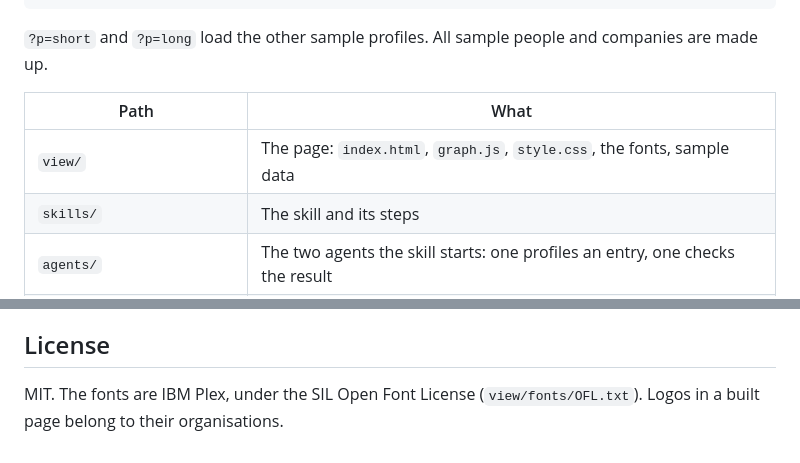
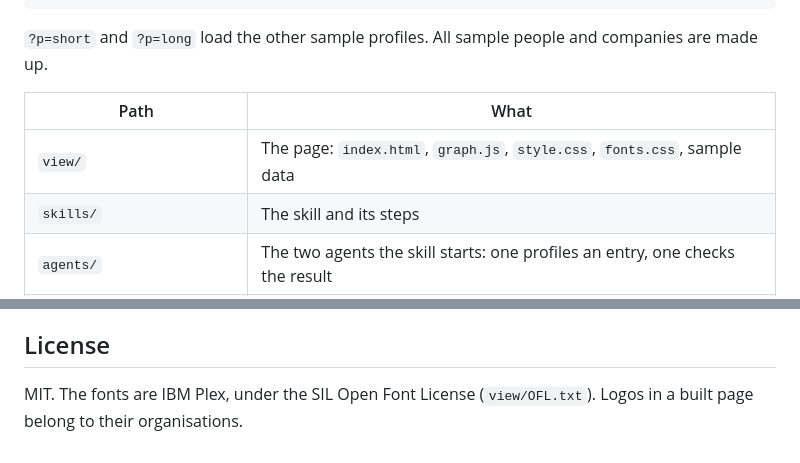
Before and after one commit to varunmoka7/resume-hypergraph, a Markdown page: README.md, 2 parts joined by grey strips. Rendered like a GitHub page.

```diff
--- a/README.md
+++ b/README.md
@@ -137,7 +137,7 @@ made up.
 
 | Path | What |
 |---|---|
-| `view/` | The page: `index.html`, `graph.js`, `style.css`, the fonts, sample data |
+| `view/` | The page: `index.html`, `graph.js`, `style.css`, `fonts.css`, sample data |
 | `skills/` | The skill and its steps |
 | `agents/` | The two agents the skill starts: one profiles an entry, one checks the result |
 | `AGENTS.md` | Instructions for Codex, Gemini CLI and other agents |
@@ -166,5 +166,5 @@ that broke and leave private details out of the report.
 
 ## License
 
-MIT. The fonts are IBM Plex, under the SIL Open Font License (`view/fonts/OFL.txt`). Logos in a
+MIT. The fonts are IBM Plex, under the SIL Open Font License (`view/OFL.txt`). Logos in a
 built page belong to their organisations.
```
Also changed, not shown: .claude-plugin/icon.png (added), 13 other files.
